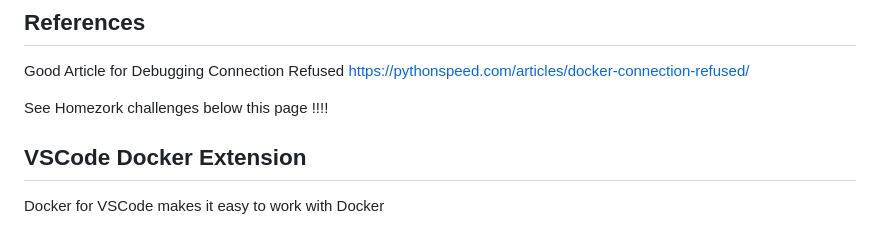
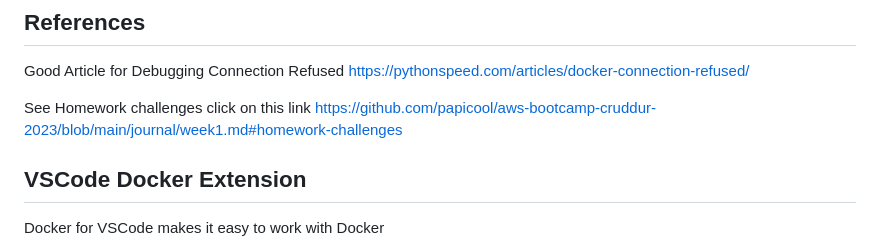
Before and after one commit to ExamProCo/aws-bootcamp-cruddur-2023, a Markdown page: journal/week1.md, the part around the change. Rendered like a GitHub page.

```diff
--- a/journal/week1.md
+++ b/journal/week1.md
@@ -5,7 +5,7 @@
 Good Article for Debugging Connection Refused
 https://pythonspeed.com/articles/docker-connection-refused/
 
-See Homezork challenges below this page !!!!
+See Homework challenges click on this link https://github.com/papicool/aws-bootcamp-cruddur-2023/blob/main/journal/week1.md#homework-challenges
 
 ## VSCode Docker Extension
 
```
